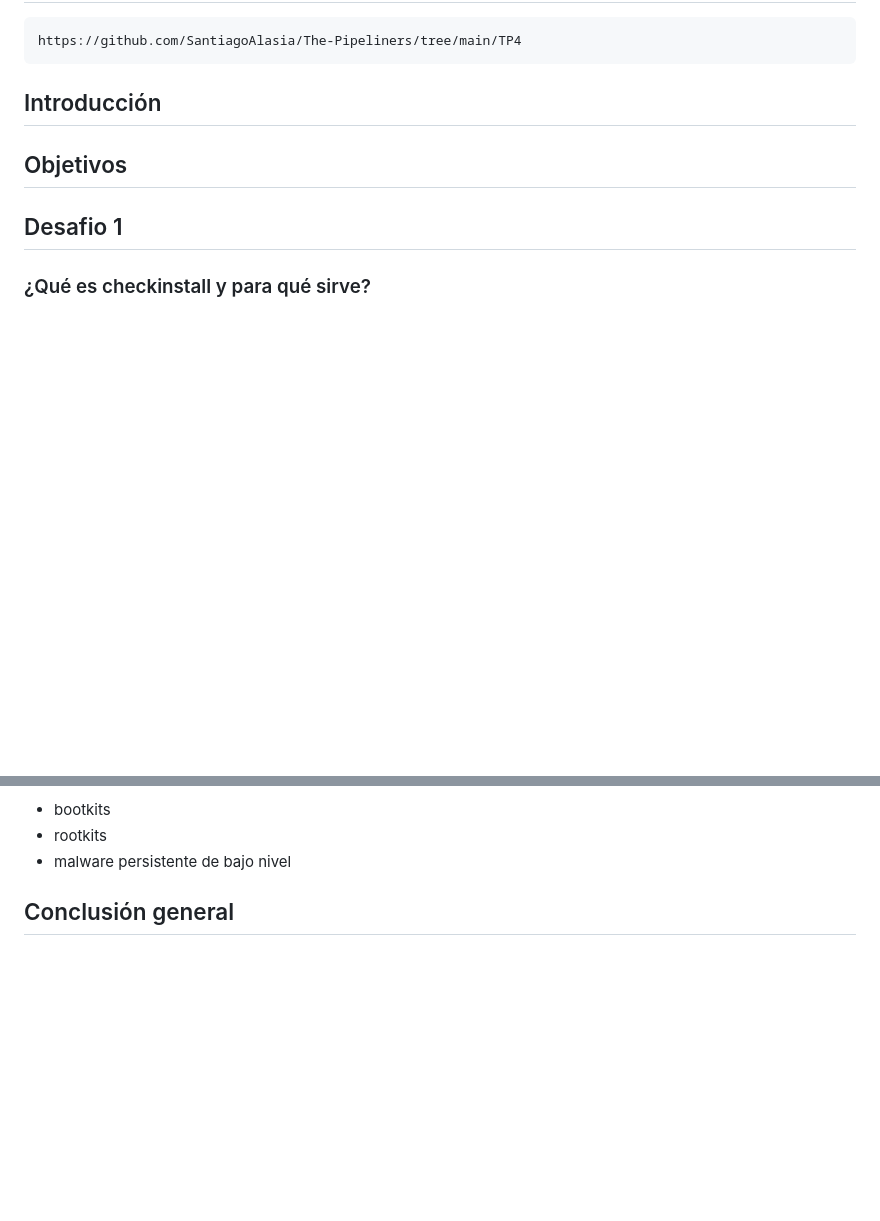
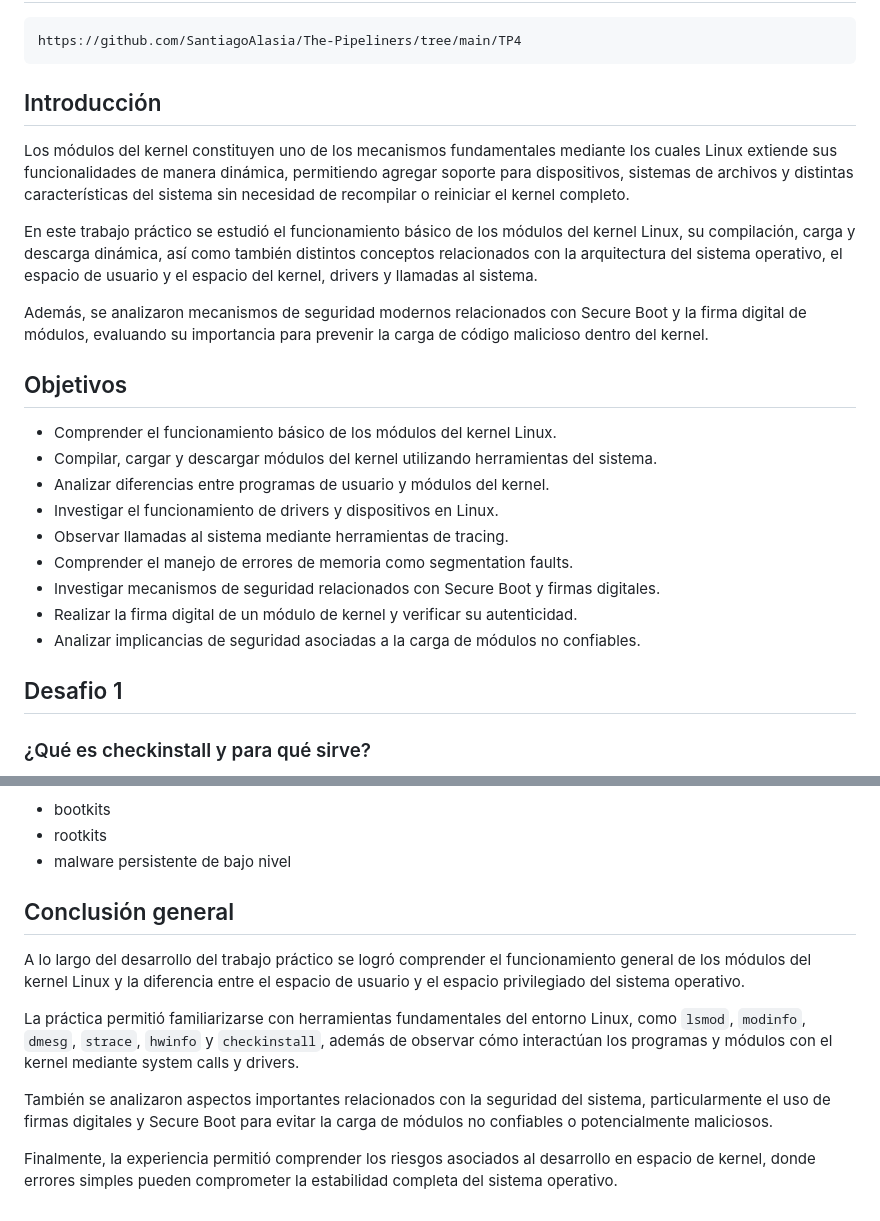
Before and after one commit to SantiagoAlasia/The-Pipeliners, a Markdown page: TP4/README.md, 2 parts joined by grey strips. Drawn GitHub-style; blank space fills up the shorter version.

Commit message:
Introduccion y conclusiones

```diff
--- a/TP4/README.md
+++ b/TP4/README.md
@@ -13,7 +13,23 @@ https://github.com/SantiagoAlasia/The-Pipeliners/tree/main/TP4
 
 ## Introducción
 
+Los módulos del kernel constituyen uno de los mecanismos fundamentales mediante los cuales Linux extiende sus funcionalidades de manera dinámica, permitiendo agregar soporte para dispositivos, sistemas de archivos y distintas características del sistema sin necesidad de recompilar o reiniciar el kernel completo.
+
+En este trabajo práctico se estudió el funcionamiento básico de los módulos del kernel Linux, su compilación, carga y descarga dinámica, así como también distintos conceptos relacionados con la arquitectura del sistema operativo, el espacio de usuario y el espacio del kernel, drivers y llamadas al sistema.
+
+Además, se analizaron mecanismos de seguridad modernos relacionados con Secure Boot y la firma digital de módulos, evaluando su importancia para prevenir la carga de código malicioso dentro del kernel.
+
 ## Objetivos
+
+- Comprender el funcionamiento básico de los módulos del kernel Linux.
+- Compilar, cargar y descargar módulos del kernel utilizando herramientas del sistema.
+- Analizar diferencias entre programas de usuario y módulos del kernel.
+- Investigar el funcionamiento de drivers y dispositivos en Linux.
+- Observar llamadas al sistema mediante herramientas de tracing.
+- Comprender el manejo de errores de memoria como segmentation faults.
+- Investigar mecanismos de seguridad relacionados con Secure Boot y firmas digitales.
+- Realizar la firma digital de un módulo de kernel y verificar su autenticidad.
+- Analizar implicancias de seguridad asociadas a la carga de módulos no confiables.
 
 ## Desafio 1
 
@@ -632,3 +648,11 @@ Esto ayuda a proteger el sistema contra amenazas como:
 - malware persistente de bajo nivel
 
 ## Conclusión general
+
+A lo largo del desarrollo del trabajo práctico se logró comprender el funcionamiento general de los módulos del kernel Linux y la diferencia entre el espacio de usuario y el espacio privilegiado del sistema operativo.
+
+La práctica permitió familiarizarse con herramientas fundamentales del entorno Linux, como `lsmod`, `modinfo`, `dmesg`, `strace`, `hwinfo` y `checkinstall`, además de observar cómo interactúan los programas y módulos con el kernel mediante system calls y drivers.
+
+También se analizaron aspectos importantes relacionados con la seguridad del sistema, particularmente el uso de firmas digitales y Secure Boot para evitar la carga de módulos no confiables o potencialmente maliciosos.
+
+Finalmente, la experiencia permitió comprender los riesgos asociados al desarrollo en espacio de kernel, donde errores simples pueden comprometer la estabilidad completa del sistema operativo.
```
